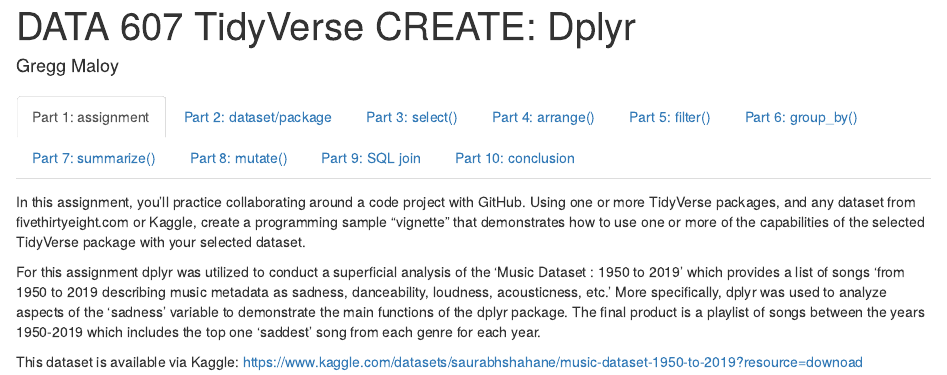
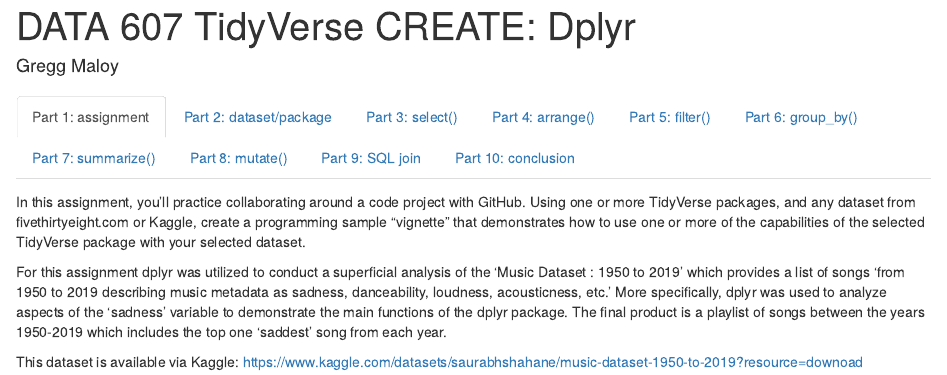
Before and after one commit to greggmaloy/Data607_R, an R Markdown document (Data_607_Tidyverse_Extend.Rmd): the page in a window 1100 px wide, from its top. Rendered offline with R 4.5, knitr and Pandoc, with nearby package versions; some code elsewhere in the file could not run offline.

Commit message:
Update Data_607_Tidyverse_Extend.Rmd

```diff
--- a/Data_607_Tidyverse_Extend.Rmd
+++ b/Data_607_Tidyverse_Extend.Rmd
@@ -15,7 +15,7 @@ For this assignment dplyr was utilized to conduct a superficial analysis of the
 Dataset : 1950 to 2019' which provides a list of songs 'from 1950 to 2019 describing
 music metadata as sadness, danceability, loudness, acousticness, etc.'  More
 specifically, dplyr was used to analyze aspects of the 'sadness' variable to demonstrate
-the main functions of the dplyr package.  The final product is a playlist of songs between the years 1950-2019 which includes the top one 'saddest' song from each genre for each year.
+the main functions of the dplyr package.  The final product is a playlist of songs between the years 1950-2019 which includes the top one 'saddest' song from each year.
 
 This dataset is available via Kaggle:
 https://www.kaggle.com/datasets/saurabhshahane/music-dataset-1950-to-2019?resource=downoad
```
